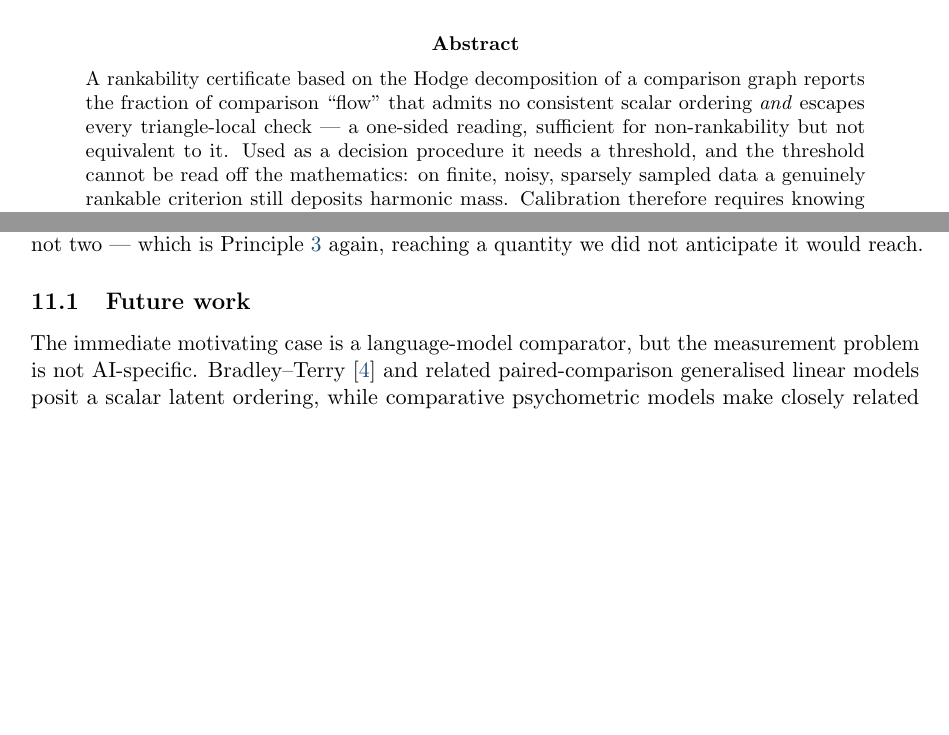
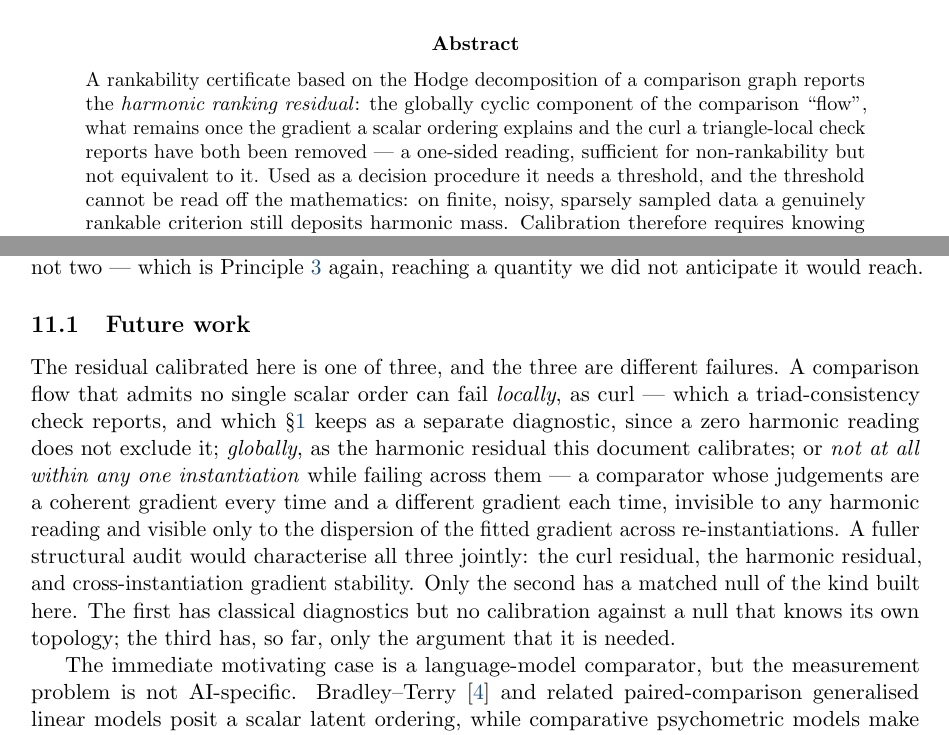
Before and after one commit to meadowlark-bradsher/ranking-residuals, a LaTeX paper (design/methodology/calibration-methodology.tex): two parts of pages 1 and 13 of 15 before the commit and two parts of pages 1 and 12 of 16 after it, joined at a grey line, cut so that both start at the same text, the shorter picture padded with empty space. Compiled offline with pdfLaTeX.

Commit message:
Name the residual in the abstract, and place it among the three
The body had become more precise than the abstract. After the falsification
campaign the paper distinguishes the harmonic residual from curl and from
coherent-but-reinstantiated fabrication, but the abstract still opened by
describing the certificate as reporting "the fraction of comparison flow
that admits no consistent scalar ordering" -- which is all non-gradient
flow, curl included, and is the biconditional Definition 1 gave up. It now
names the harmonic ranking residual and defines it structurally: the
globally cyclic component, what remains once the gradient a scalar ordering
explains and the curl a triangle-local check reports are both removed. The
one-sided clause stays.

§11.1 gains a paragraph placing that residual in a programme rather than a
list of application areas. A flow that admits no single scalar order fails
in one of three ways and they are different failures: locally, as curl,
which a triad check reports and which the paper keeps as a separate
diagnostic because a zero harmonic reading does not exclude it; globally,
as the harmonic residual calibrated here; or not at all within any one
instantiation while failing across them -- the coherent fabricator, a
gradient every time and a different gradient each time, visible only to the
dispersion of the fitted gradient across re-instantiations. A fuller
structural audit characterises all three jointly: curl residual, harmonic
residual, cross-instantiation gradient stability. Only the second has a
matched null of the kind built here, and the paragraph says so.

The fabricator is described rather than cross-referenced: it lives in the
bridge paper's §6.1, which the methodology paper cannot \ref when compiled
on its own. The curl point references §1 of this paper, which can be.

Compiled standalone and combined with 0 undefined references; 279 tests.

Co-Authored-By: Claude Fable 5.1 <noreply@anthropic.com>

```diff
--- a/design/methodology/calibration-methodology.tex
+++ b/design/methodology/calibration-methodology.tex
@@ -37,8 +37,10 @@
 \begin{abstract}
 \noindent
 A rankability certificate based on the Hodge decomposition of a comparison graph
-reports the fraction of comparison ``flow'' that admits no consistent scalar
-ordering \emph{and} escapes every triangle-local check --- a one-sided reading,
+reports the \emph{harmonic ranking residual}: the globally cyclic component of
+the comparison ``flow'', what remains once the gradient a scalar ordering explains
+and the curl a triangle-local check reports have both been removed --- a
+one-sided reading,
 sufficient for non-rankability but not equivalent to it. Used as a decision procedure it needs a threshold, and the threshold
 cannot be read off the mathematics: on finite, noisy, sparsely sampled data a
 genuinely rankable criterion still deposits harmonic mass. Calibration therefore
@@ -821,6 +823,21 @@ quantity we did not anticipate it would reach.
 
 \subsection{Future work}
 
+The residual calibrated here is one of three, and the three are different
+failures. A comparison flow that admits no single scalar order can fail
+\emph{locally}, as curl --- which a triad-consistency check reports, and which
+\S\ref{sec:problem} keeps as a separate diagnostic, since a zero harmonic
+reading does not exclude it; \emph{globally}, as the harmonic residual this
+document calibrates; or \emph{not at all within any one instantiation} while
+failing across them --- a comparator whose judgements are a coherent gradient
+every time and a different gradient each time, invisible to any harmonic reading
+and visible only to the dispersion of the fitted gradient across
+re-instantiations. A fuller structural audit would characterise all three
+jointly: the curl residual, the harmonic residual, and cross-instantiation
+gradient stability. Only the second has a matched null of the kind built here.
+The first has classical diagnostics but no calibration against a null that knows
+its own topology; the third has, so far, only the argument that it is needed.
+
 The immediate motivating case is a language-model comparator, but the measurement
 problem is not AI-specific. Bradley--Terry~\cite{bradley1952} and related
 paired-comparison generalised linear models posit a scalar latent ordering, while
```
